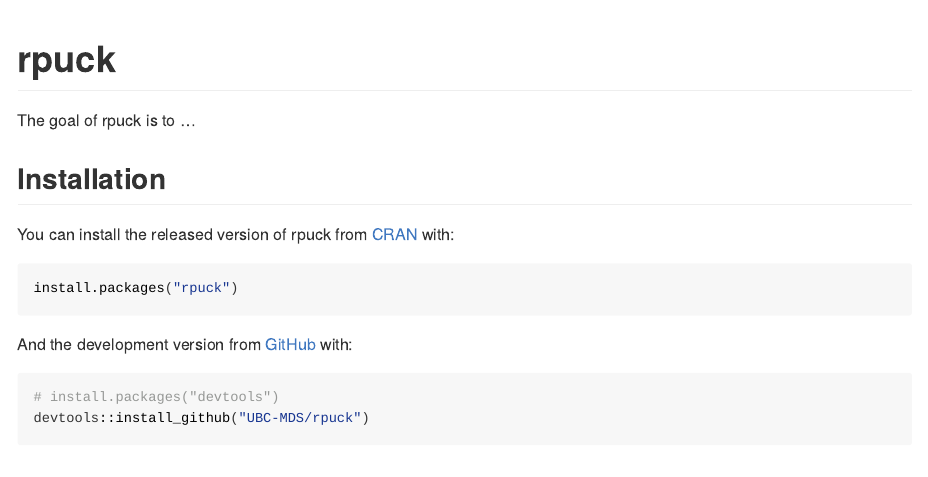
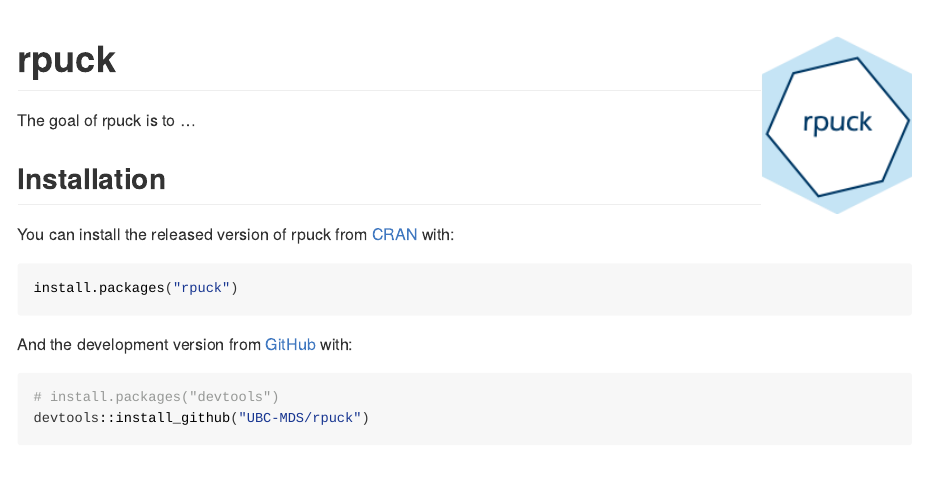
Before and after one commit to UBC-MDS/rpuck, an R Markdown document (README.Rmd): the page in a window 1100 px wide, from its top. The pictures show the output file README.html that the author committed with the source, opened offline.

Commit message:
modify title

````diff
--- a/README.Rmd
+++ b/README.Rmd
@@ -12,6 +12,8 @@
   out.width = "100%"
 )
 ```
+
+<img src="img/rpuck_logo.png" width="150" align = "right">
 
 # rpuck
 
````
Also changed, not shown: README.html, README.md.
